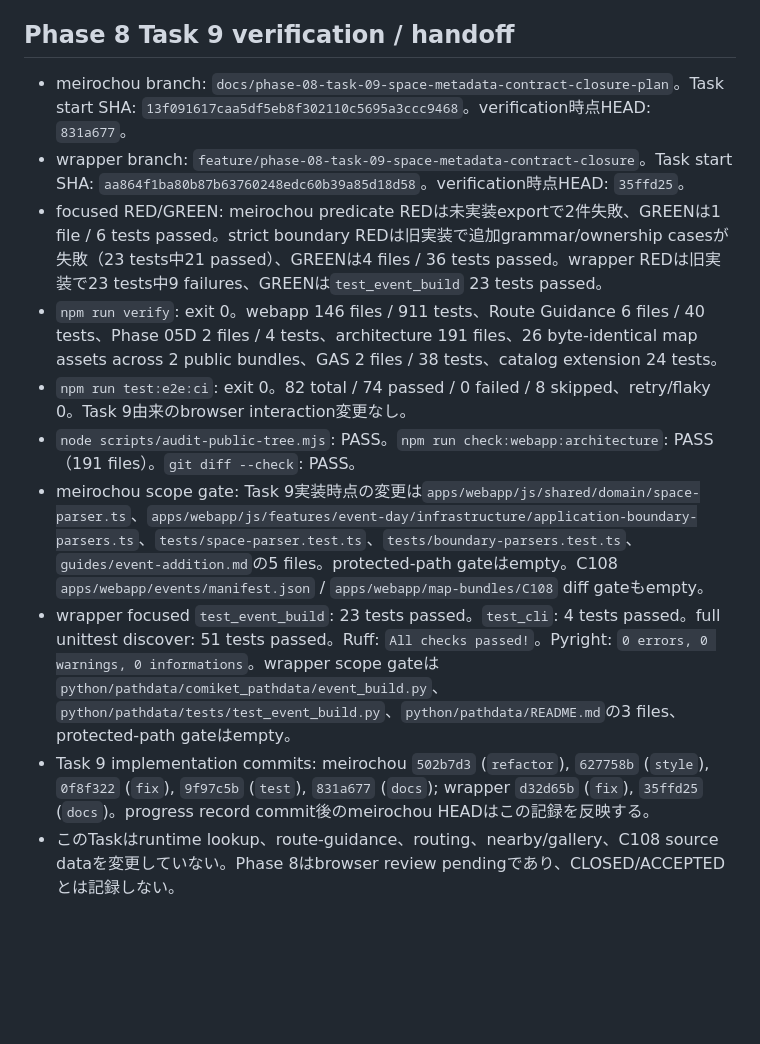
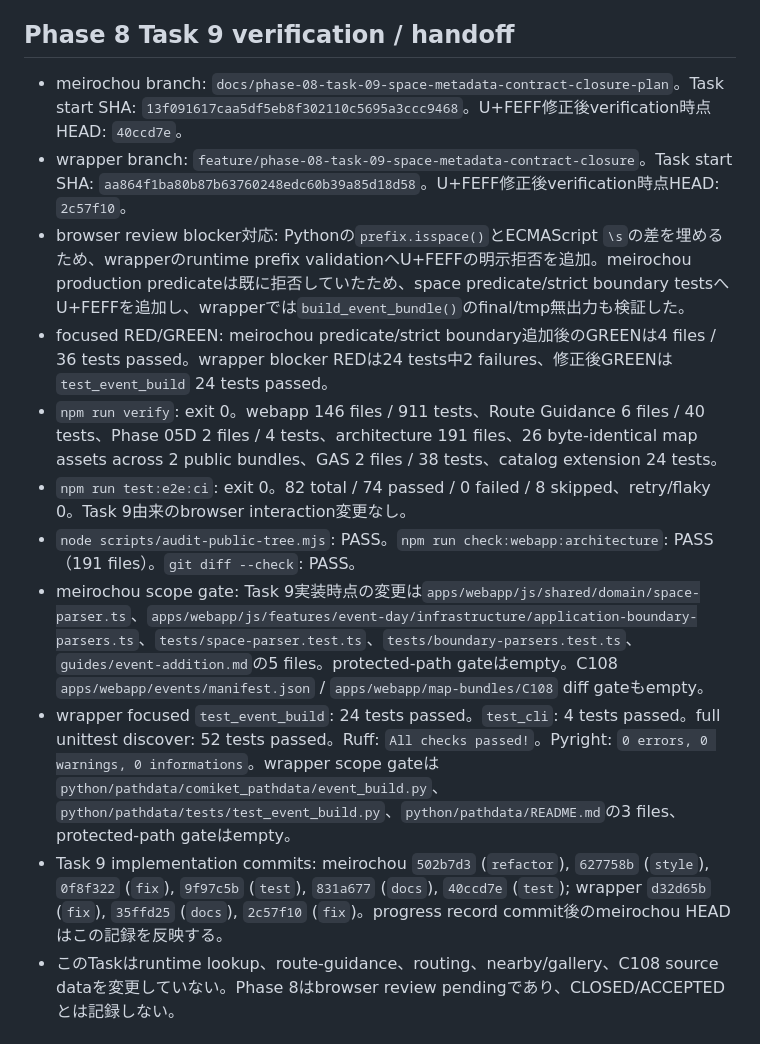
Before and after one commit to tiga-kk/meirochou, a Markdown page: docs/status/progress.md, the part around the change. Drawn GitHub-style; blank space fills up the shorter version.

Commit message:
docs(phase-08): record BOM prefix parity fix

```diff
--- a/docs/status/progress.md
+++ b/docs/status/progress.md
@@ -35,15 +35,16 @@
 
 ## Phase 8 Task 9 verification / handoff
 
-- meirochou branch: `docs/phase-08-task-09-space-metadata-contract-closure-plan`。Task start SHA: `13f091617caa5df5eb8f302110c5695a3ccc9468`。verification時点HEAD: `831a677`。
-- wrapper branch: `feature/phase-08-task-09-space-metadata-contract-closure`。Task start SHA: `aa864f1ba80b87b63760248edc60b39a85d18d58`。verification時点HEAD: `35ffd25`。
-- focused RED/GREEN: meirochou predicate REDは未実装exportで2件失敗、GREENは1 file / 6 tests passed。strict boundary REDは旧実装で追加grammar/ownership casesが失敗（23 tests中21 passed）、GREENは4 files / 36 tests passed。wrapper REDは旧実装で23 tests中9 failures、GREENは`test_event_build` 23 tests passed。
+- meirochou branch: `docs/phase-08-task-09-space-metadata-contract-closure-plan`。Task start SHA: `13f091617caa5df5eb8f302110c5695a3ccc9468`。U+FEFF修正後verification時点HEAD: `40ccd7e`。
+- wrapper branch: `feature/phase-08-task-09-space-metadata-contract-closure`。Task start SHA: `aa864f1ba80b87b63760248edc60b39a85d18d58`。U+FEFF修正後verification時点HEAD: `2c57f10`。
+- browser review blocker対応: Pythonの`prefix.isspace()`とECMAScript `\s`の差を埋めるため、wrapperのruntime prefix validationへU+FEFFの明示拒否を追加。meirochou production predicateは既に拒否していたため、space predicate/strict boundary testsへU+FEFFを追加し、wrapperでは`build_event_bundle()`のfinal/tmp無出力も検証した。
+- focused RED/GREEN: meirochou predicate/strict boundary追加後のGREENは4 files / 36 tests passed。wrapper blocker REDは24 tests中2 failures、修正後GREENは`test_event_build` 24 tests passed。
 - `npm run verify`: exit 0。webapp 146 files / 911 tests、Route Guidance 6 files / 40 tests、Phase 05D 2 files / 4 tests、architecture 191 files、26 byte-identical map assets across 2 public bundles、GAS 2 files / 38 tests、catalog extension 24 tests。
 - `npm run test:e2e:ci`: exit 0。82 total / 74 passed / 0 failed / 8 skipped、retry/flaky 0。Task 9由来のbrowser interaction変更なし。
 - `node scripts/audit-public-tree.mjs`: PASS。`npm run check:webapp:architecture`: PASS（191 files）。`git diff --check`: PASS。
 - meirochou scope gate: Task 9実装時点の変更は`apps/webapp/js/shared/domain/space-parser.ts`、`apps/webapp/js/features/event-day/infrastructure/application-boundary-parsers.ts`、`tests/space-parser.test.ts`、`tests/boundary-parsers.test.ts`、`guides/event-addition.md`の5 files。protected-path gateはempty。C108 `apps/webapp/events/manifest.json` / `apps/webapp/map-bundles/C108` diff gateもempty。
-- wrapper focused `test_event_build`: 23 tests passed。`test_cli`: 4 tests passed。full unittest discover: 51 tests passed。Ruff: `All checks passed!`。Pyright: `0 errors, 0 warnings, 0 informations`。wrapper scope gateは`python/pathdata/comiket_pathdata/event_build.py`、`python/pathdata/tests/test_event_build.py`、`python/pathdata/README.md`の3 files、protected-path gateはempty。
-- Task 9 implementation commits: meirochou `502b7d3` (`refactor`), `627758b` (`style`), `0f8f322` (`fix`), `9f97c5b` (`test`), `831a677` (`docs`); wrapper `d32d65b` (`fix`), `35ffd25` (`docs`)。progress record commit後のmeirochou HEADはこの記録を反映する。
+- wrapper focused `test_event_build`: 24 tests passed。`test_cli`: 4 tests passed。full unittest discover: 52 tests passed。Ruff: `All checks passed!`。Pyright: `0 errors, 0 warnings, 0 informations`。wrapper scope gateは`python/pathdata/comiket_pathdata/event_build.py`、`python/pathdata/tests/test_event_build.py`、`python/pathdata/README.md`の3 files、protected-path gateはempty。
+- Task 9 implementation commits: meirochou `502b7d3` (`refactor`), `627758b` (`style`), `0f8f322` (`fix`), `9f97c5b` (`test`), `831a677` (`docs`), `40ccd7e` (`test`); wrapper `d32d65b` (`fix`), `35ffd25` (`docs`), `2c57f10` (`fix`)。progress record commit後のmeirochou HEADはこの記録を反映する。
 - このTaskはruntime lookup、route-guidance、routing、nearby/gallery、C108 source dataを変更していない。Phase 8はbrowser review pendingであり、CLOSED/ACCEPTEDとは記録しない。
 
 ## Phase 8 Task 5 verification / handoff
```
